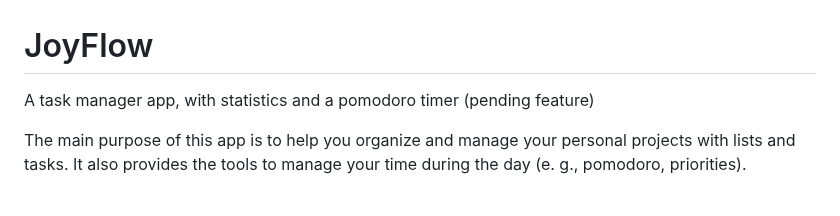
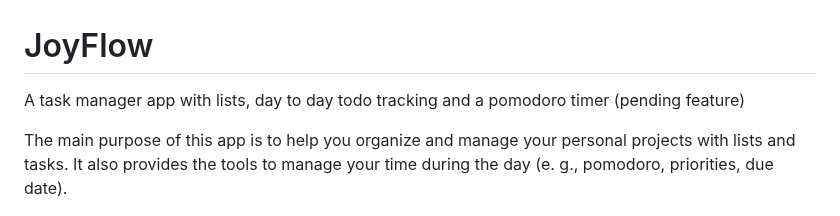
Before and after one commit to juandarr/todo-react-django, a Markdown page: README.md, the part around the change. Drawn GitHub-style.

Commit message:
Update README.md
add: basic description of application in README file

```diff
--- a/README.md
+++ b/README.md
@@ -1,8 +1,8 @@
 # JoyFlow
 
-A task manager app, with statistics and a pomodoro timer (pending feature)
+A task manager app with lists, day to day todo tracking and a pomodoro timer (pending feature)
 
-The main purpose of this app is to help you organize and manage your personal projects with lists and tasks. It also provides the tools to manage your time during the day (e. g., pomodoro, priorities).
+The main purpose of this app is to help you organize and manage your personal projects with lists and tasks. It also provides the tools to manage your time during the day (e. g., pomodoro, priorities, due date).
 
 ![Overview of Todo app](./images/todo-overview.png)
 
```
